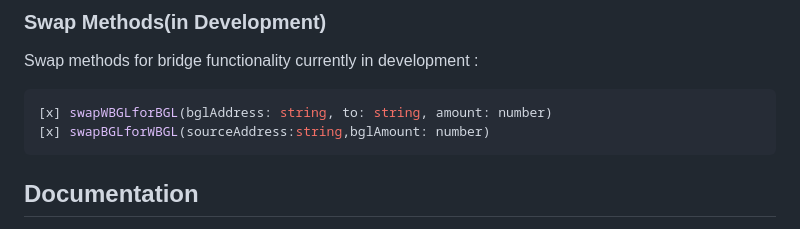
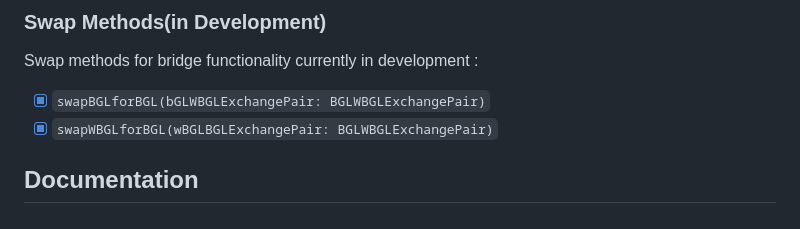
Before and after one commit to naftalimurgor/wbgl-bridge-sdk, a Markdown page: README.md, the part around the change. Rendered like a GitHub page.

````diff
--- a/README.md
+++ b/README.md
@@ -128,10 +128,9 @@ The following methods have been implemented and tested with coverage:
 
 Swap methods for bridge functionality currently in development []():
 
-```javascript
-[x] swapWBGLforBGL(bglAddress: string, to: string, amount: number)
-[x] swapBGLforWBGL(sourceAddress:string,bglAmount: number)
-```
+- [x] `swapBGLforBGL(bGLWBGLExchangePair: BGLWBGLExchangePair)`
+- [x] `swapWBGLforBGL(wBGLBGLExchangePair: BGLWBGLExchangePair)`
+
 ## Documentation
 
 For more in-depth information on the SDK's methods, classes, and usage, refer to the [official documentation](https://naftalimurgor.github.io/wbgl-brigde-sdk/).
````
